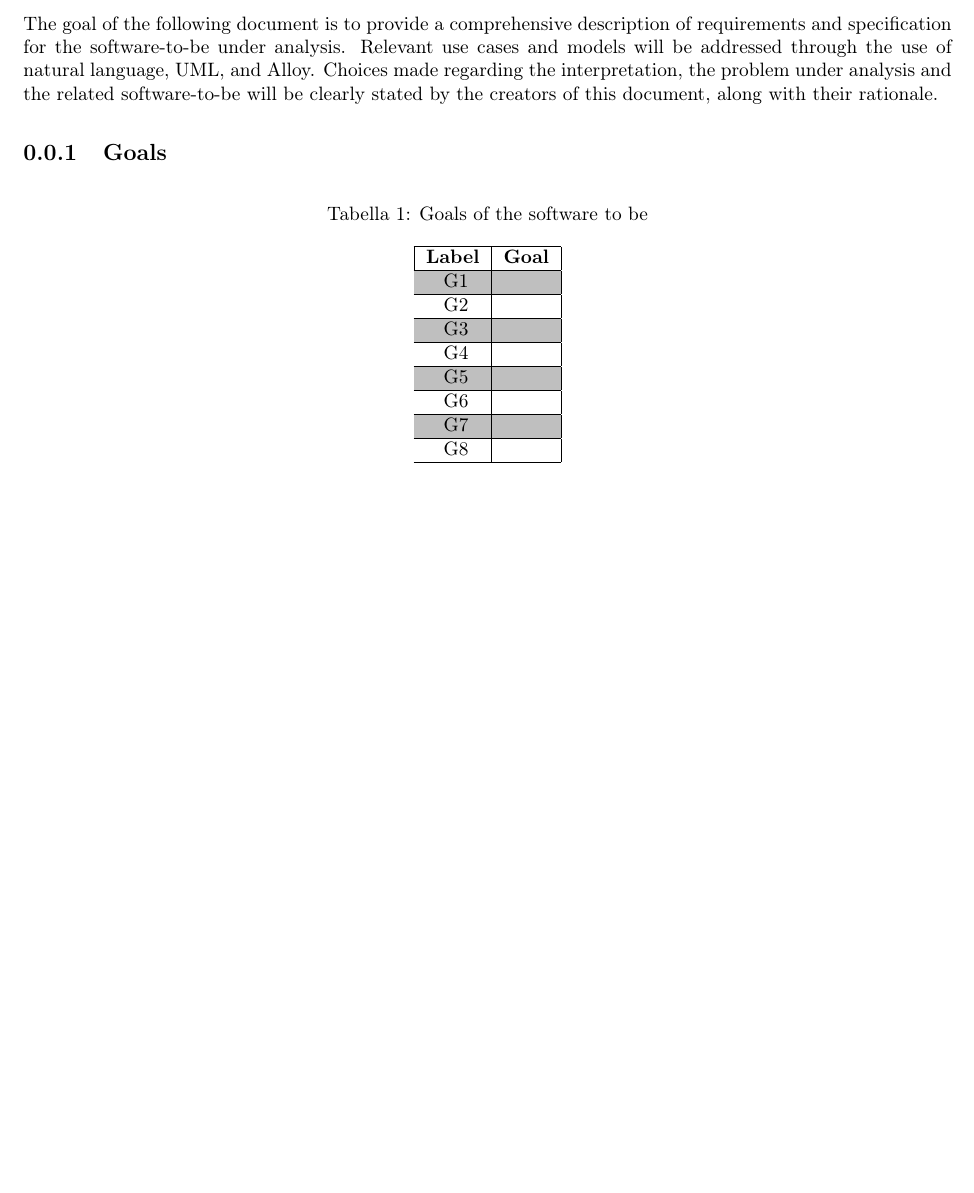
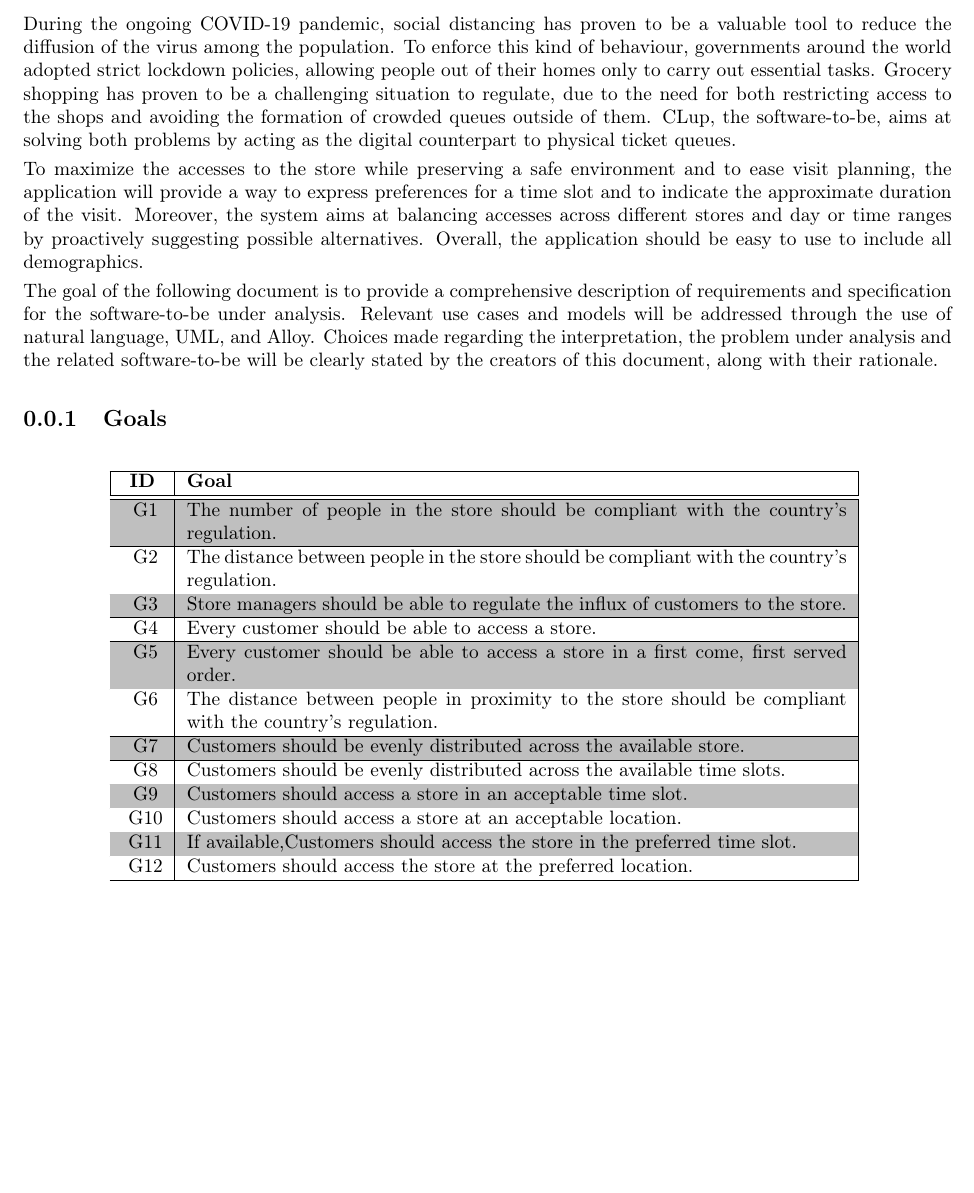
Before and after one commit to Alexdruso/RivaSanvitoVecchio, a LaTeX document (RASD/chapters/01-Introduction/01-purpose.tex): part of the page, cut at the place of the change. Compiled offline with pdfLaTeX.

Commit message:
feat: write down the Purpose

```diff
--- a/RASD/chapters/01-Introduction/01-purpose.tex
+++ b/RASD/chapters/01-Introduction/01-purpose.tex
@@ -1,6 +1,16 @@
 \documentclass[../../main.tex]{subfiles}
 
 \begin{document}
+
+During the ongoing COVID-19 pandemic, social distancing has proven to be a valuable tool to reduce the diffusion of the virus among the population. To enforce this kind of behaviour,
+governments around the world adopted strict lockdown policies, allowing people out of their homes only to carry out essential tasks.
+Grocery shopping has proven to be a challenging situation to regulate, due to the need for both restricting access to the shops and
+avoiding the formation of crowded queues outside of them. CLup, the software-to-be, aims at solving both problems by acting as the digital counterpart to physical ticket queues.
+
+To maximize the accesses to the store while preserving a safe environment and to ease visit planning, the application will provide a way to express preferences for a time slot
+and to indicate the approximate duration of the visit.
+Moreover, the system aims at balancing accesses across different stores and day or time ranges by proactively suggesting possible alternatives.
+Overall, the application should be easy to use to include all demographics.
 
 The goal of the following document is to provide a comprehensive description of requirements and specification for the software-to-be under analysis.
 Relevant use cases and models will be addressed through the use of natural language, UML, and Alloy.
@@ -14,28 +24,35 @@ Choices made regarding the interpretation, the problem under analysis and the re
 \begin{table}[h!]
     % Centers the table
     \centering
-    \begin{tabular}{| c | c |}
+    \begin{tabular}{| c | p{12cm} |}
     \hline
     % textbf used to achieve bold font
-    \textbf{Label}                 & \textbf{Goal} \\ \hline
+    \textbf{ID}                    & \textbf{Goal} \\ \hline\hline
     \stepcounter{GoalCounter}
-    G\arabic{GoalCounter}          &           \\ \hline
+    G\arabic{GoalCounter}          & The number of people in the store should be compliant with the country's regulation.\\ \hline
     \stepcounter{GoalCounter}
-    G\arabic{GoalCounter}          &           \\ \hline
+    G\arabic{GoalCounter}          & The distance between people in the store should be compliant with the country's regulation.\\ \hline
     \stepcounter{GoalCounter}
-    G\arabic{GoalCounter}          &           \\ \hline
+    G\arabic{GoalCounter}          & Store managers should be able to regulate the influx of customers to the store.\\ \hline
     \stepcounter{GoalCounter}
-    G\arabic{GoalCounter}          &           \\ \hline
+    G\arabic{GoalCounter}          & Every customer should be able to access a store.\\ \hline
     \stepcounter{GoalCounter}
-    G\arabic{GoalCounter}          &           \\ \hline
+    G\arabic{GoalCounter}          & Every customer should be able to access a store in a first come, first served order.\\ \hline
     \stepcounter{GoalCounter}
-    G\arabic{GoalCounter}          &           \\ \hline
+    G\arabic{GoalCounter}          & The distance between people in proximity to the store should be compliant with the country's regulation.\\ \hline
     \stepcounter{GoalCounter}
-    G\arabic{GoalCounter}          &           \\ \hline
+    G\arabic{GoalCounter}          & Customers should be evenly distributed across the available store.\\ \hline
     \stepcounter{GoalCounter}
-    G\arabic{GoalCounter}          &           \\ \hline
+    G\arabic{GoalCounter}          & Customers should be evenly distributed across the available time slots.\\ \hline
+    \stepcounter{GoalCounter}
+    G\arabic{GoalCounter}          & Customers should access a store in an acceptable time slot.\\ \hline
+    \stepcounter{GoalCounter}
+    G\arabic{GoalCounter}          & Customers should access a store at an acceptable location.\\ \hline
+    \stepcounter{GoalCounter}
+    G\arabic{GoalCounter}          & If available,Customers should access the store in the preferred time slot.\\ \hline
+    \stepcounter{GoalCounter}
+    G\arabic{GoalCounter}          & Customers should access the store at the preferred location.\\ \hline
     \end{tabular}
-    \caption{Goals of the software to be}
     \label{goals}
 \end{table}
 }
```
